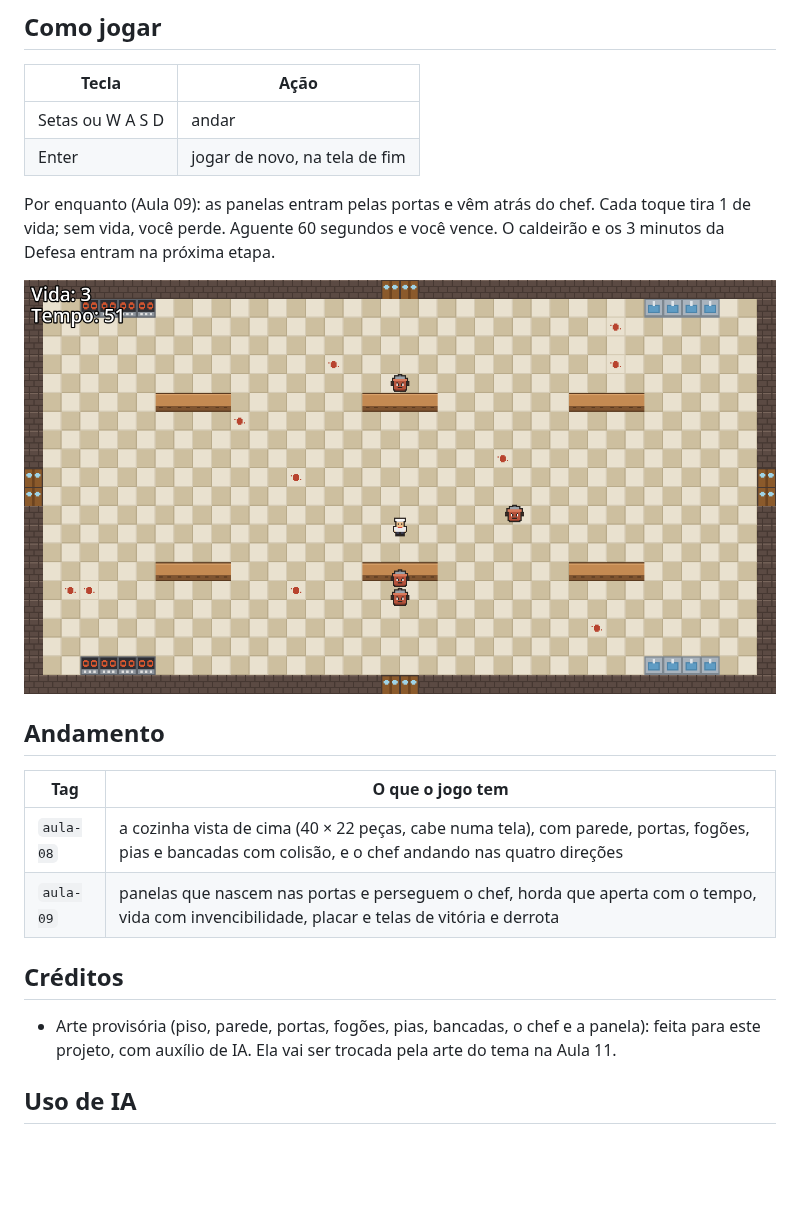
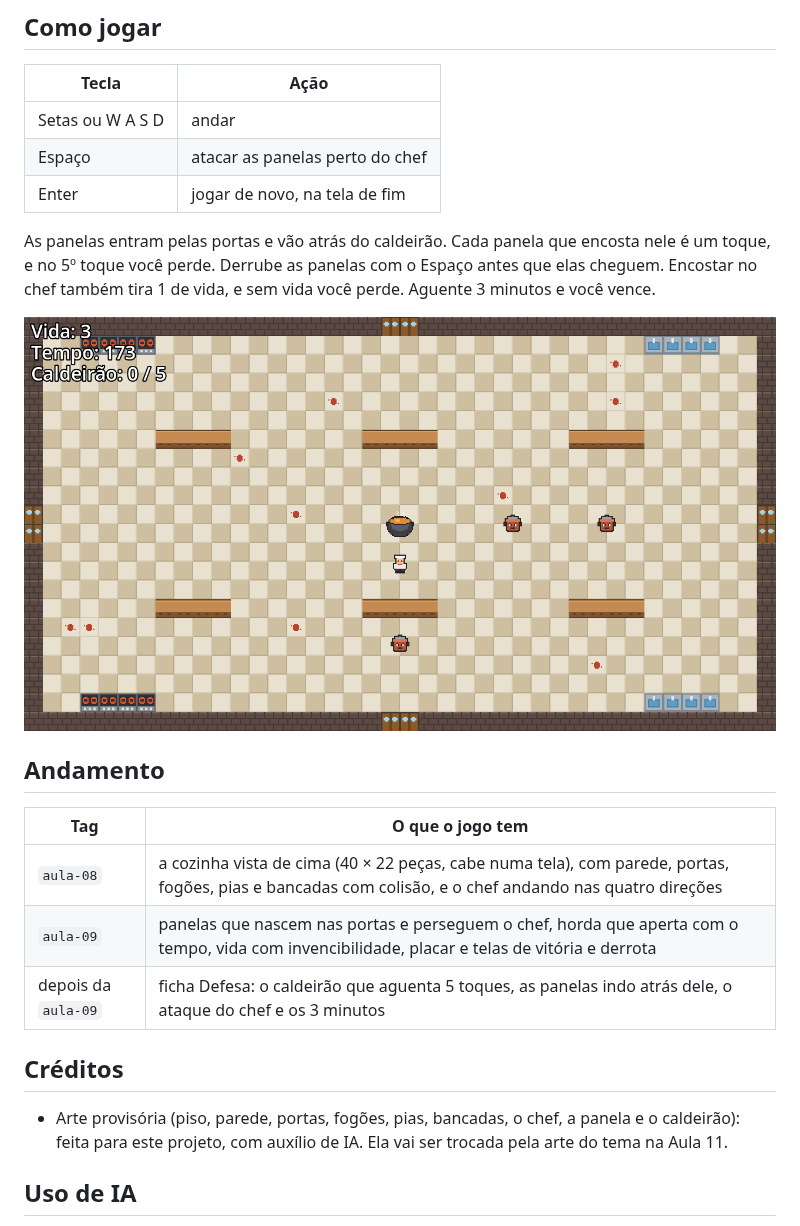
Before and after one commit to MatheusNDP/panelas-malditas, a Markdown page: README.md, the part around the change. Drawn GitHub-style; pictures changed too: docs/captura.png; blank space fills up the shorter version.

Commit message:
aula-09: ficha Defesa adiantada (caldeirão, ataque e 3 minutos)
Co-Authored-By: Claude Opus 5.5 <noreply@anthropic.com>

```diff
--- a/README.md
+++ b/README.md
@@ -19,9 +19,10 @@ Matheus Nunes De Paula
 | Tecla | Ação |
 | --- | --- |
 | Setas ou W A S D | andar |
+| Espaço | atacar as panelas perto do chef |
 | Enter | jogar de novo, na tela de fim |
 
-Por enquanto (Aula 09): as panelas entram pelas portas e vêm atrás do chef. Cada toque tira 1 de vida; sem vida, você perde. Aguente 60 segundos e você vence. O caldeirão e os 3 minutos da Defesa entram na próxima etapa.
+As panelas entram pelas portas e vão atrás do caldeirão. Cada panela que encosta nele é um toque, e no 5º toque você perde. Derrube as panelas com o Espaço antes que elas cheguem. Encostar no chef também tira 1 de vida, e sem vida você perde. Aguente 3 minutos e você vence.
 
 ![Captura de tela](docs/captura.png)
 
@@ -31,10 +32,11 @@ Por enquanto (Aula 09): as panelas entram pelas portas e vêm atrás do chef. Ca
 | --- | --- |
 | `aula-08` | a cozinha vista de cima (40 × 22 peças, cabe numa tela), com parede, portas, fogões, pias e bancadas com colisão, e o chef andando nas quatro direções |
 | `aula-09` | panelas que nascem nas portas e perseguem o chef, horda que aperta com o tempo, vida com invencibilidade, placar e telas de vitória e derrota |
+| depois da `aula-09` | ficha Defesa: o caldeirão que aguenta 5 toques, as panelas indo atrás dele, o ataque do chef e os 3 minutos |
 
 ## Créditos
 
-- Arte provisória (piso, parede, portas, fogões, pias, bancadas, o chef e a panela): feita para este projeto, com auxílio de IA. Ela vai ser trocada pela arte do tema na Aula 11.
+- Arte provisória (piso, parede, portas, fogões, pias, bancadas, o chef, a panela e o caldeirão): feita para este projeto, com auxílio de IA. Ela vai ser trocada pela arte do tema na Aula 11.
 
 ## Uso de IA
 
```
Also changed, not shown: DEVLOG.md (+6 -0 lines), sprites/caldeirao.png (added), 10 other files.
